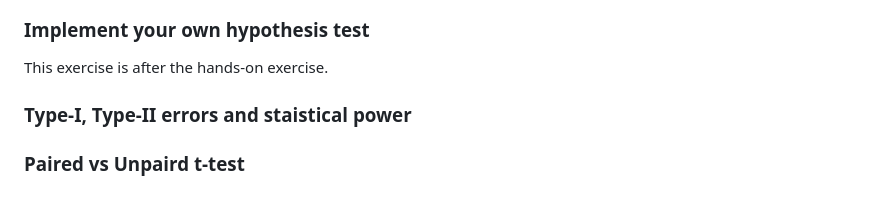
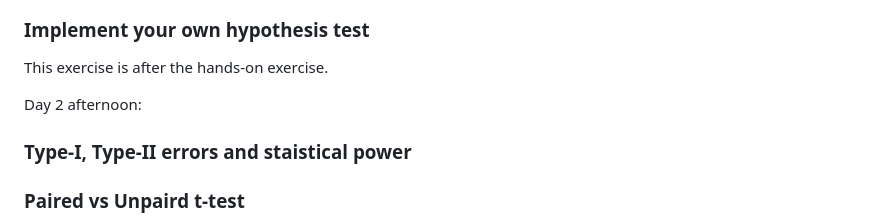
Before and after one commit to memming/stats-and-prob-lecture, a Markdown page: README.md, the part around one of its changes. Rendered like a GitHub page; blank space fills up the shorter version.

Commit message:
Link notebook 2 in the README; note Day 2 afternoon
Co-Authored-By: Claude Opus 5.5 <noreply@anthropic.com>

```diff
--- a/README.md
+++ b/README.md
@@ -84,6 +85,8 @@ see also:
 ### Implement your own hypothesis test
 This exercise is after the hands-on exercise.
 
+Day 2 afternoon:
+
 ### Type-I, Type-II errors and staistical power
 
 ### Paired vs Unpaird t-test
```
Also changed, not shown: other parts of README.md (+1 -0 lines).
